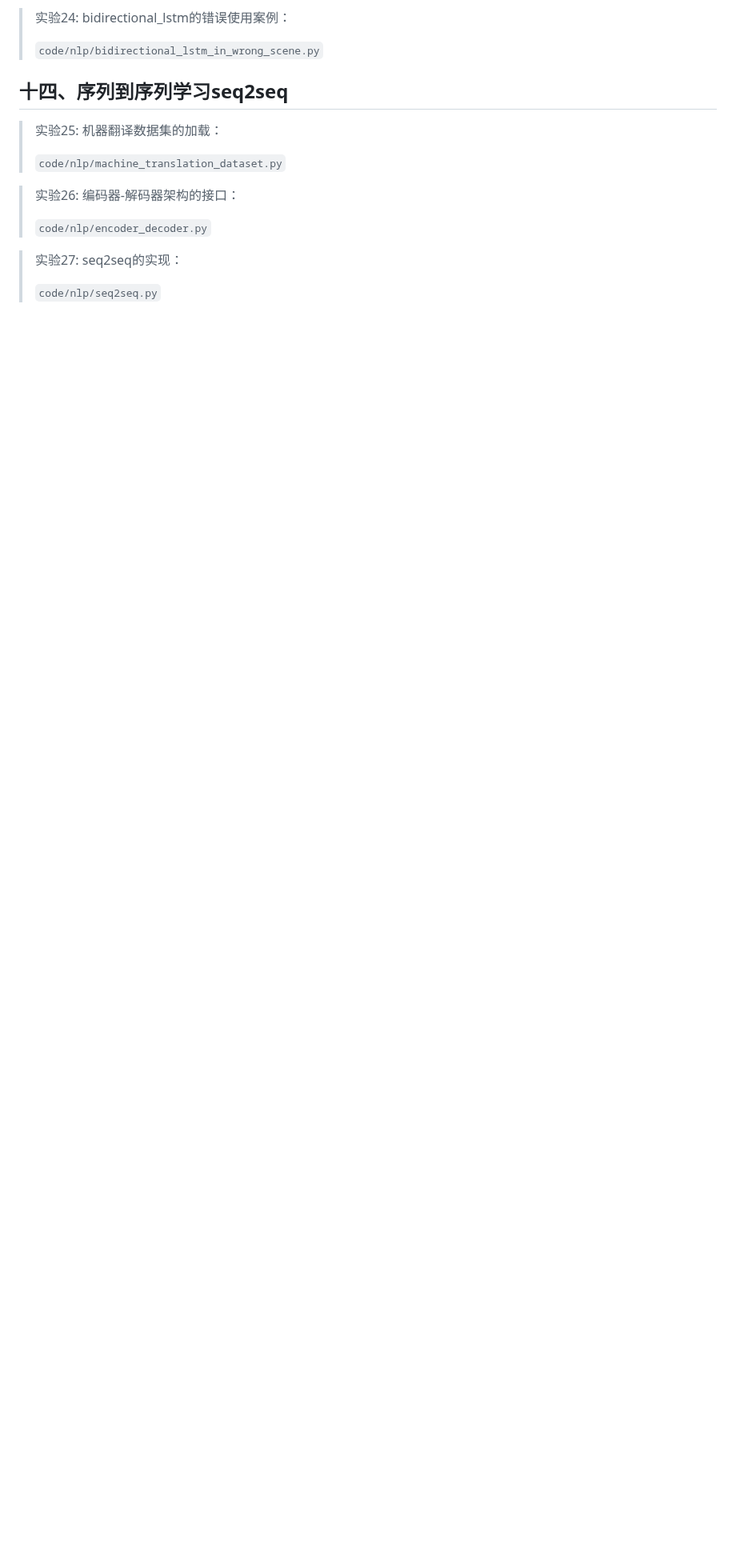
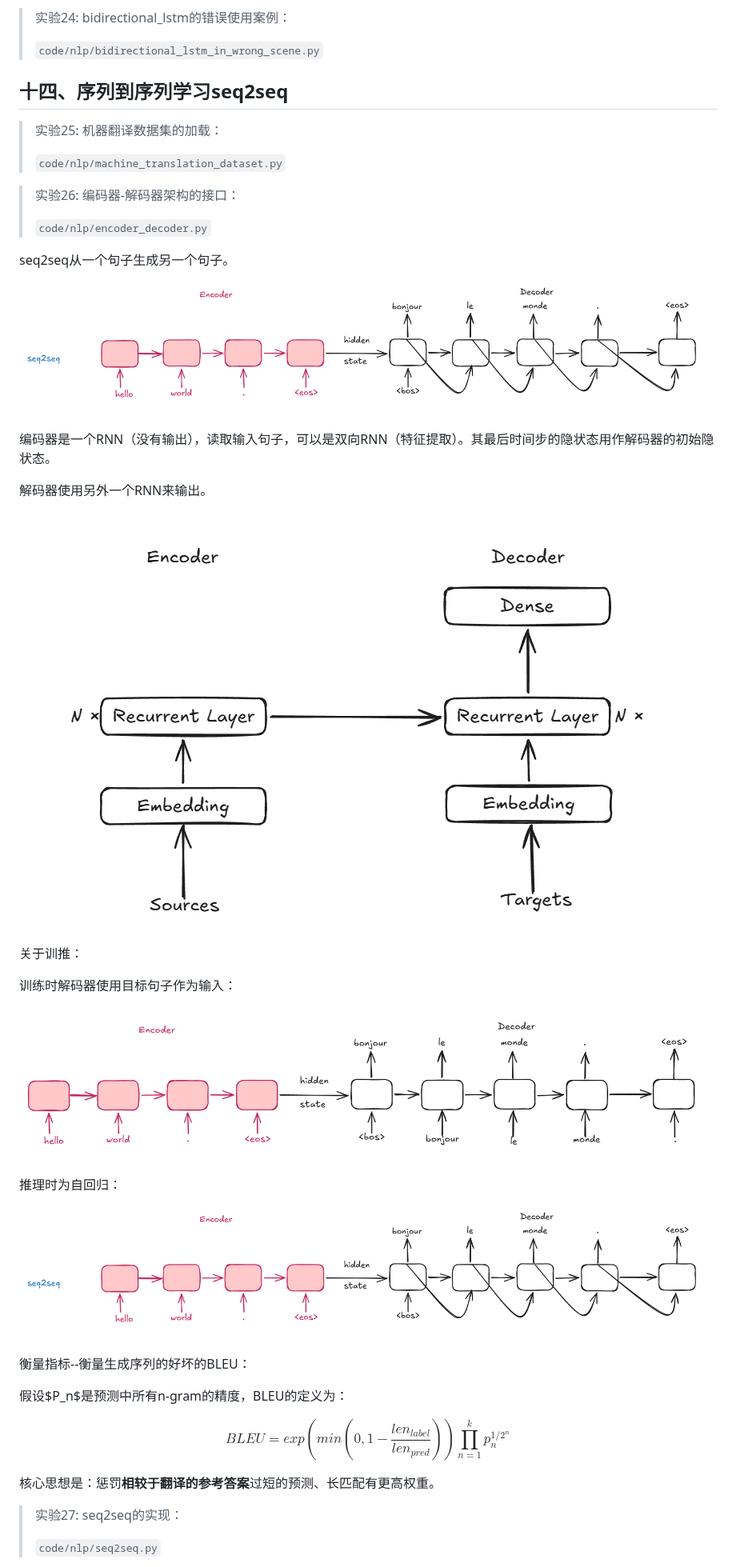
Before and after one commit to ZHYsfl/ai-whys, a Markdown page: dl.md, the part around one of its changes. Shown at 80% size. Drawn GitHub-style; pictures changed too: pics/15.png (added), pics/16.png (added), pics/17.png (added); blank space fills up the shorter version.

```diff
--- a/dl.md
+++ b/dl.md
@@ -909,7 +909,35 @@ $$
 >
 >`code/nlp/encoder_decoder.py`
 
+seq2seq从一个句子生成另一个句子。
 
+![seq2seq](pics/15.png)
+
+编码器是一个RNN（没有输出），读取输入句子，可以是双向RNN（特征提取）。其最后时间步的隐状态用作解码器的初始隐状态。
+
+解码器使用另外一个RNN来输出。
+
+![seq2seq](pics/16.png)
+
+关于训推：
+
+训练时解码器使用目标句子作为输入：
+
+![seq2seq-training](pics/17.png)
+
+推理时为自回归：
+
+![seq2seq-inferring](pics/15.png)
+
+衡量指标--衡量生成序列的好坏的BLEU：
+
+假设$P_n$是预测中所有n-gram的精度，BLEU的定义为：
+
+$$
+BLEU = exp(min(0,1-\frac{len_{label}}{len_{pred}}))\prod_{n=1}^{k}p_n^{1/2^n}
+$$
+
+核心思想是：惩罚**相较于翻译的参考答案**过短的预测、长匹配有更高权重。
 
 > 实验27: seq2seq的实现：
 >
```
Also changed, not shown: other parts of dl.md (+50 -0 lines).
